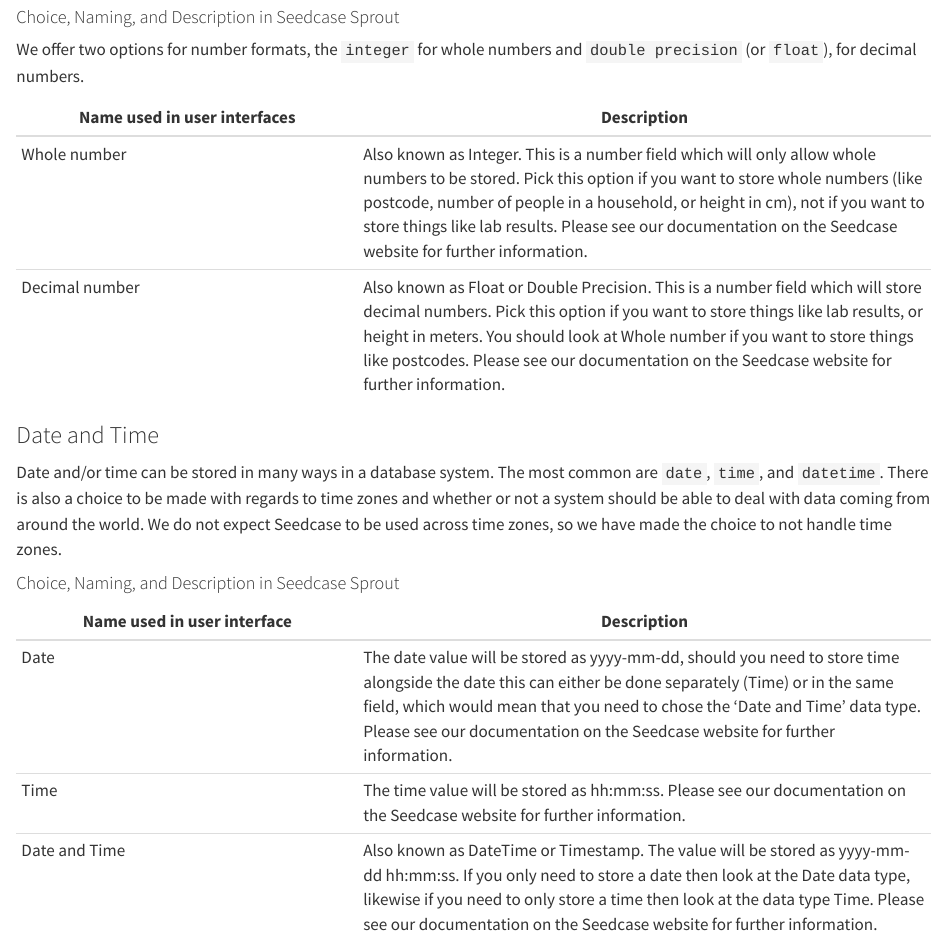
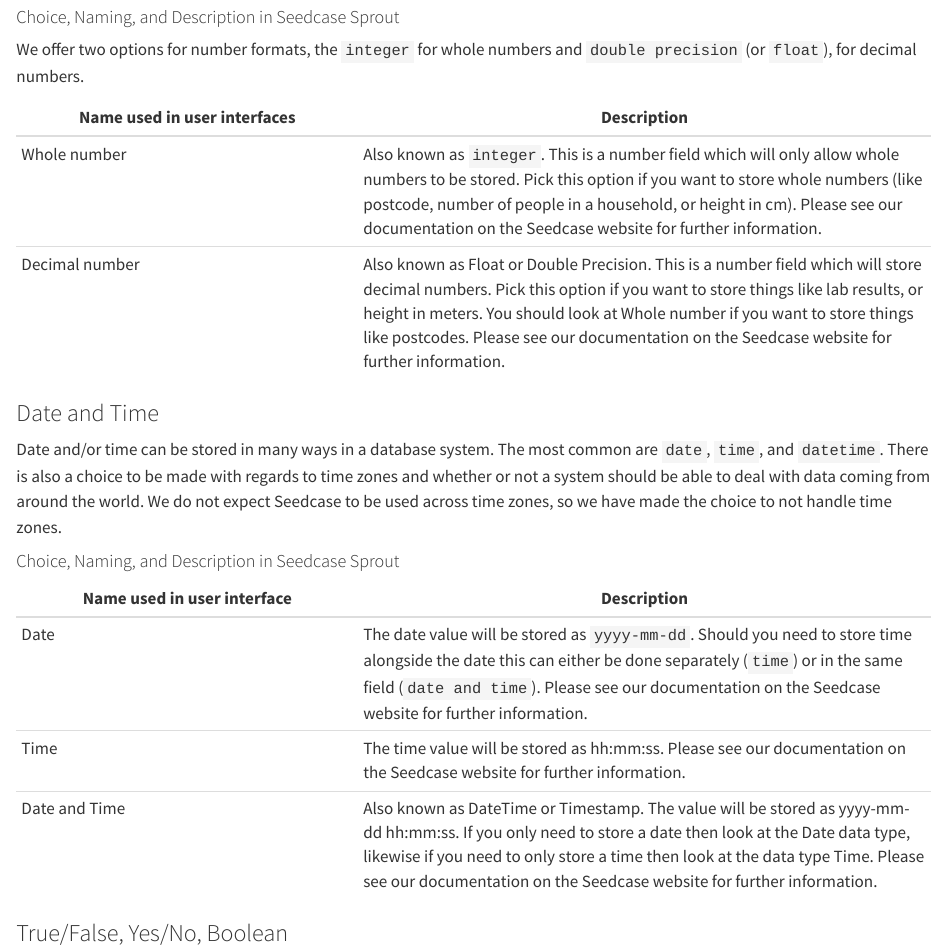
Before and after one commit to signekb/seedcase-sprout, a Quarto document (docs/design/data-types.qmd): the page in a window 1100 px wide, from 940 px down. Rendered offline with R 4.5, knitr and Pandoc in place of Quarto, with nearby package versions.

Commit message:
Apply suggestions from code review
Co-authored-by: Signe Kirk Brødbæk <40836345+signekb@users.noreply.github.com>

```diff
--- a/docs/design/data-types.qmd
+++ b/docs/design/data-types.qmd
@@ -34,7 +34,7 @@
 
 |Name used in user interfaces |Description  |
 | --- | ----- |
-| Whole number   | Also known as Integer. This is a number field which will only allow whole numbers to be stored. Pick this option if you want to store whole numbers (like postcode, number of people in a household, or height in cm), not if you want to store things like lab results. Please see our documentation on the Seedcase website for further information. |
+| Whole number   | Also known as `integer`. This is a number field which will only allow whole numbers to be stored. Pick this option if you want to store whole numbers (like postcode, number of people in a household, or height in cm). Please see our documentation on the Seedcase website for further information. |
 | Decimal number | Also known as Float or Double Precision. This is a number field which will store decimal numbers. Pick this option if you want to store things like lab results, or height in meters. You should look at Whole number if you want to store things like postcodes. Please see our documentation on the Seedcase website for further information. |
 
 <!-- TODO Add hyperlink to documentation when it's done -->
@@ -47,7 +47,7 @@
 
 |Name used in user interface |Description |
 | --- | ----- |
-| Date  | The date value will be stored as yyyy-mm-dd, should you need to store time alongside the date this can either be done separately (Time) or in the same field, which would mean that you need to chose the 'Date and Time' data type. Please see our documentation on the Seedcase website for further information. |
+| Date  | The date value will be stored as `yyyy-mm-dd`. Should you need to store time alongside the date this can either be done separately (`time`) or in the same field (`date and time`). Please see our documentation on the Seedcase website for further information. |
 | Time  | The time value will be stored as hh:mm:ss.  Please see our documentation on the Seedcase website for further information.|
 | Date and Time  |  Also known as DateTime or Timestamp. The value will be stored as yyyy-mm-dd hh:mm:ss. If you only need to store a date then look at the Date data type, likewise if you need to only store a time then look at the data type Time.  Please see our documentation on the Seedcase website for further information.|
 
```
